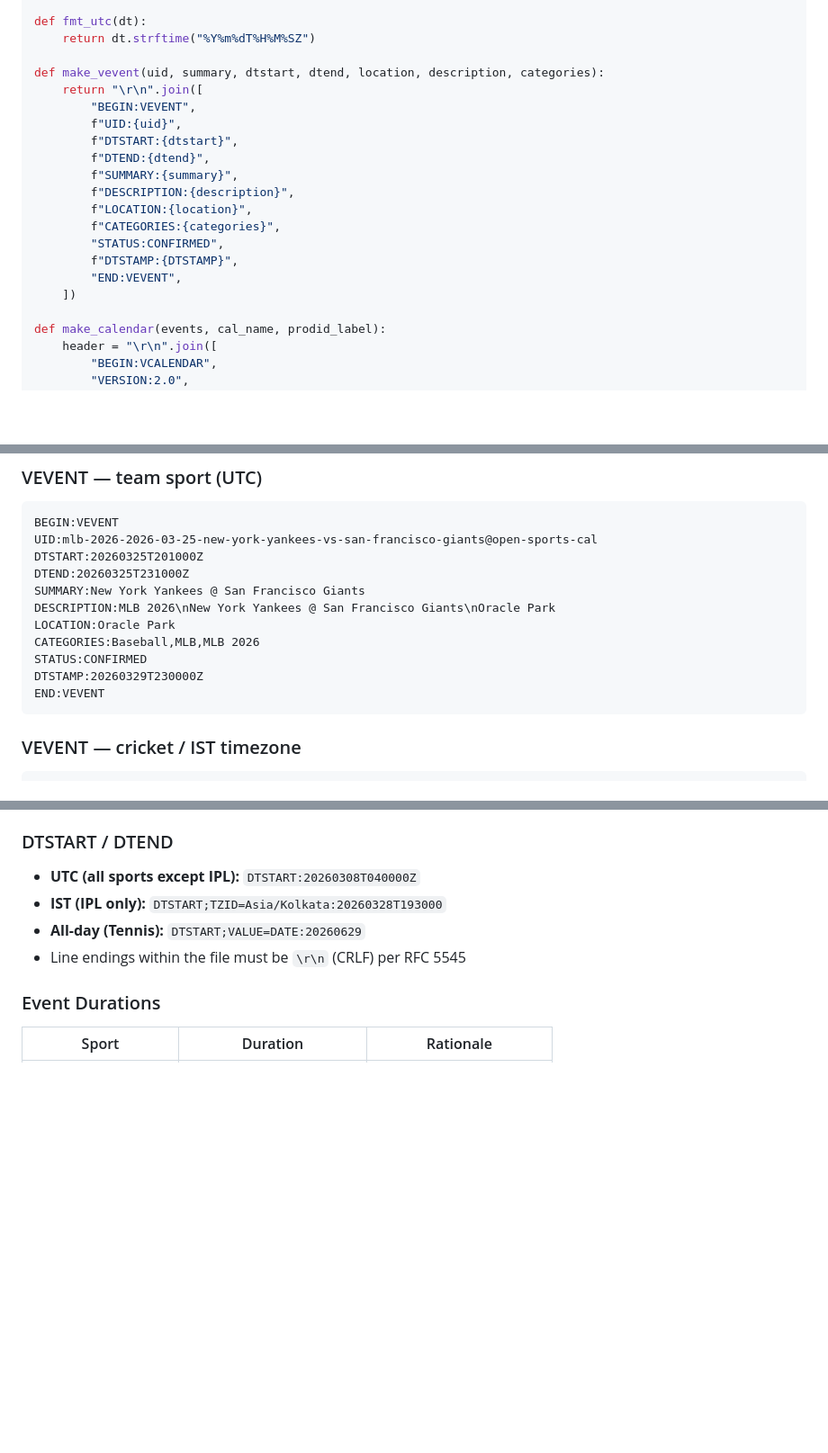
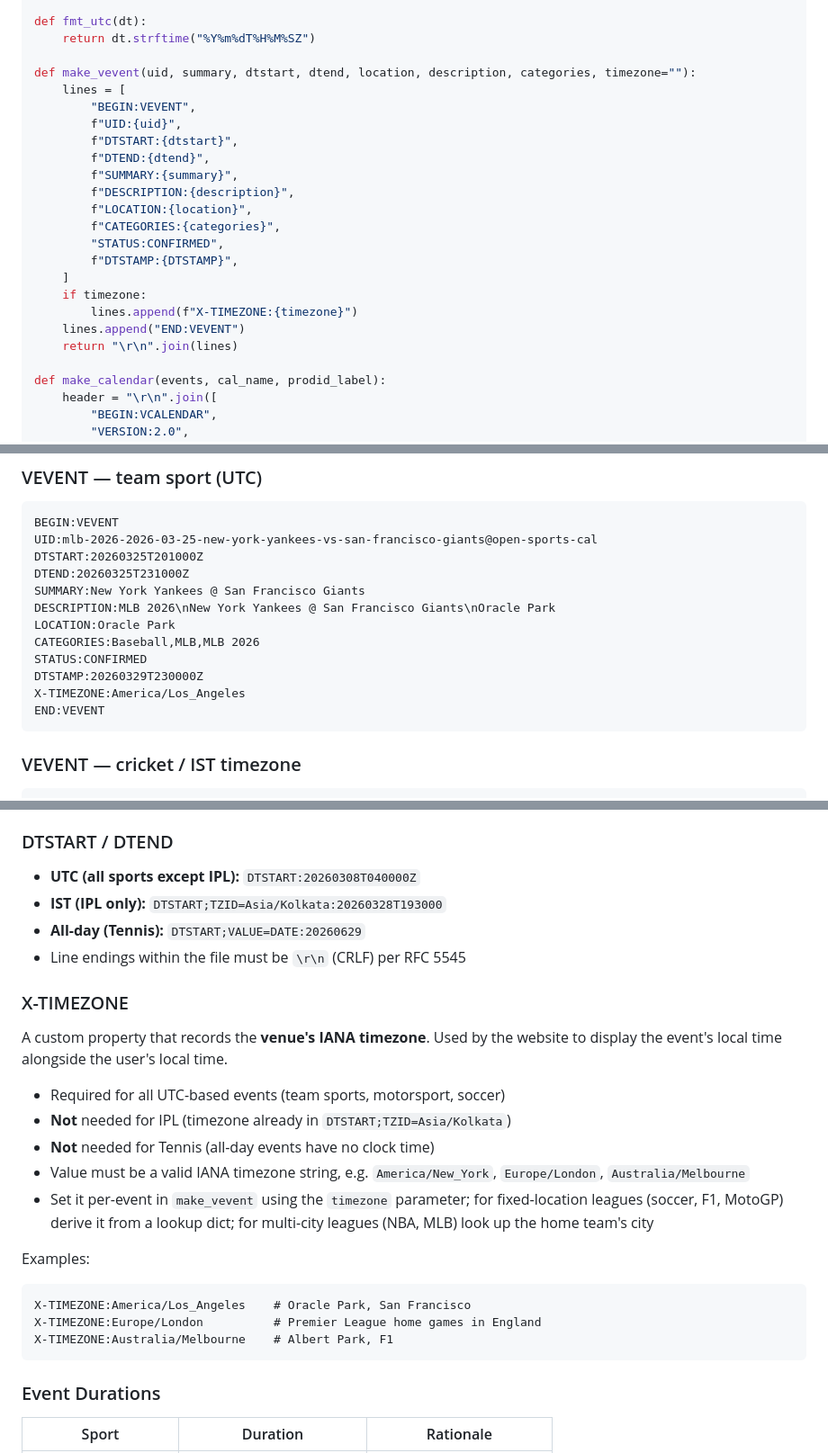
Before and after one commit to vinnyab28/open-sports-cal, a Markdown page: CLAUDE.md, 3 parts joined by grey strips. Shown at 90% size. GitHub-like rendering; blank space fills up the shorter version.

Commit message:
Document X-TIMEZONE property in CLAUDE.md and AGENTS.md
Adds X-TIMEZONE to the make_vevent template, the UTC and motorsport
VEVENT examples, and a dedicated field-by-field rule explaining when
to set it and why. Updates the AGENTS.md timezone decision rule with
a pointer to the new field spec.

````diff
--- a/CLAUDE.md
+++ b/CLAUDE.md
@@ -93,8 +93,8 @@ def slug(name):
 def fmt_utc(dt):
     return dt.strftime("%Y%m%dT%H%M%SZ")
 
-def make_vevent(uid, summary, dtstart, dtend, location, description, categories):
-    return "\r\n".join([
+def make_vevent(uid, summary, dtstart, dtend, location, description, categories, timezone=""):
+    lines = [
         "BEGIN:VEVENT",
         f"UID:{uid}",
         f"DTSTART:{dtstart}",
@@ -105,8 +105,11 @@ def make_vevent(uid, summary, dtstart, dtend, location, description, categories)
         f"CATEGORIES:{categories}",
         "STATUS:CONFIRMED",
         f"DTSTAMP:{DTSTAMP}",
-        "END:VEVENT",
-    ])
+    ]
+    if timezone:
+        lines.append(f"X-TIMEZONE:{timezone}")
+    lines.append("END:VEVENT")
+    return "\r\n".join(lines)
 
 def make_calendar(events, cal_name, prodid_label):
     header = "\r\n".join([
@@ -183,6 +186,7 @@ LOCATION:Oracle Park
 CATEGORIES:Baseball,MLB,MLB 2026
 STATUS:CONFIRMED
 DTSTAMP:20260329T230000Z
+X-TIMEZONE:America/Los_Angeles
 END:VEVENT
 ```
 
@@ -293,6 +298,22 @@ Comma-separated, no spaces after commas:
 - **IST (IPL only):** `DTSTART;TZID=Asia/Kolkata:20260328T193000`
 - **All-day (Tennis):** `DTSTART;VALUE=DATE:20260629`
 - Line endings within the file must be `\r\n` (CRLF) per RFC 5545
+
+### X-TIMEZONE
+A custom property that records the **venue's IANA timezone**. Used by the website to display the event's local time alongside the user's local time.
+
+- Required for all UTC-based events (team sports, motorsport, soccer)
+- **Not** needed for IPL (timezone already in `DTSTART;TZID=Asia/Kolkata`)
+- **Not** needed for Tennis (all-day events have no clock time)
+- Value must be a valid IANA timezone string, e.g. `America/New_York`, `Europe/London`, `Australia/Melbourne`
+- Set it per-event in `make_vevent` using the `timezone` parameter; for fixed-location leagues (soccer, F1, MotoGP) derive it from a lookup dict; for multi-city leagues (NBA, MLB) look up the home team's city
+
+Examples:
+```
+X-TIMEZONE:America/Los_Angeles    # Oracle Park, San Francisco
+X-TIMEZONE:Europe/London          # Premier League home games in England
+X-TIMEZONE:Australia/Melbourne    # Albert Park, F1
+```
 
 ### Event Durations
 | Sport | Duration | Rationale |
````
Also changed, not shown: other parts of CLAUDE.md (+1 -0 lines), AGENTS.md (+1 -0 lines).
